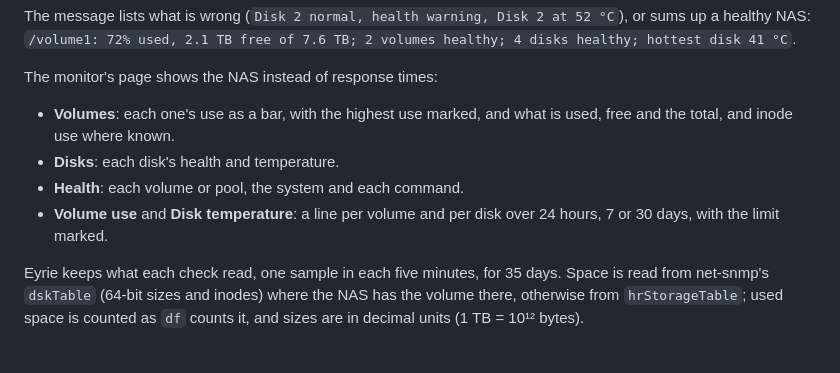
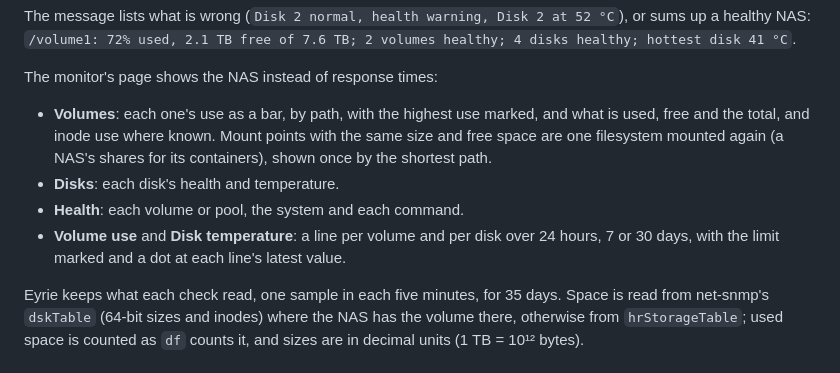
Before and after one commit to zjcochran/eyrie, a Markdown page: docs/user/monitors.md, the part around the change. Drawn GitHub-style.

```diff
--- a/docs/user/monitors.md
+++ b/docs/user/monitors.md
@@ -381,12 +381,16 @@ of 7.6 TB; 2 volumes healthy; 4 disks healthy; hottest disk 41 °C`.
 
 The monitor's page shows the NAS instead of response times:
 
-- **Volumes**: each one's use as a bar, with the highest use marked, and
-  what is used, free and the total, and inode use where known.
+- **Volumes**: each one's use as a bar, by path, with the highest use
+  marked, and what is used, free and the total, and inode use where
+  known. Mount points with the same size and free space are one
+  filesystem mounted again (a NAS's shares for its containers), shown
+  once by the shortest path.
 - **Disks**: each disk's health and temperature.
 - **Health**: each volume or pool, the system and each command.
 - **Volume use** and **Disk temperature**: a line per volume and per disk
-  over 24 hours, 7 or 30 days, with the limit marked.
+  over 24 hours, 7 or 30 days, with the limit marked and a dot at each
+  line's latest value.
 
 Eyrie keeps what each check read, one sample in each five minutes, for 35
 days. Space is read from net-snmp's `dskTable` (64-bit sizes and inodes)
```
Also changed, not shown: docs/user/nas.md (+2 -0 lines), docs/images/nas-dark.png (added), 2 other files.
